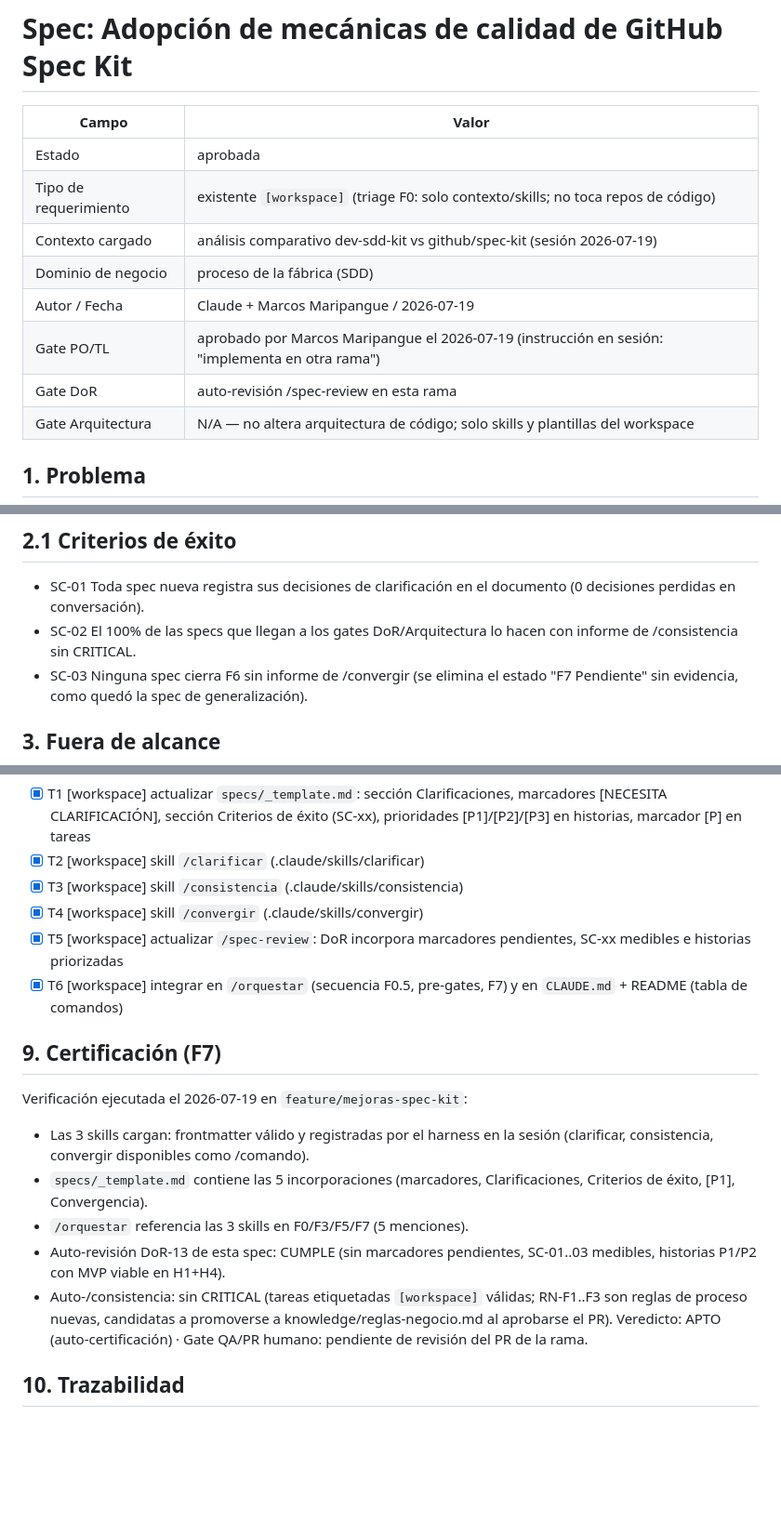
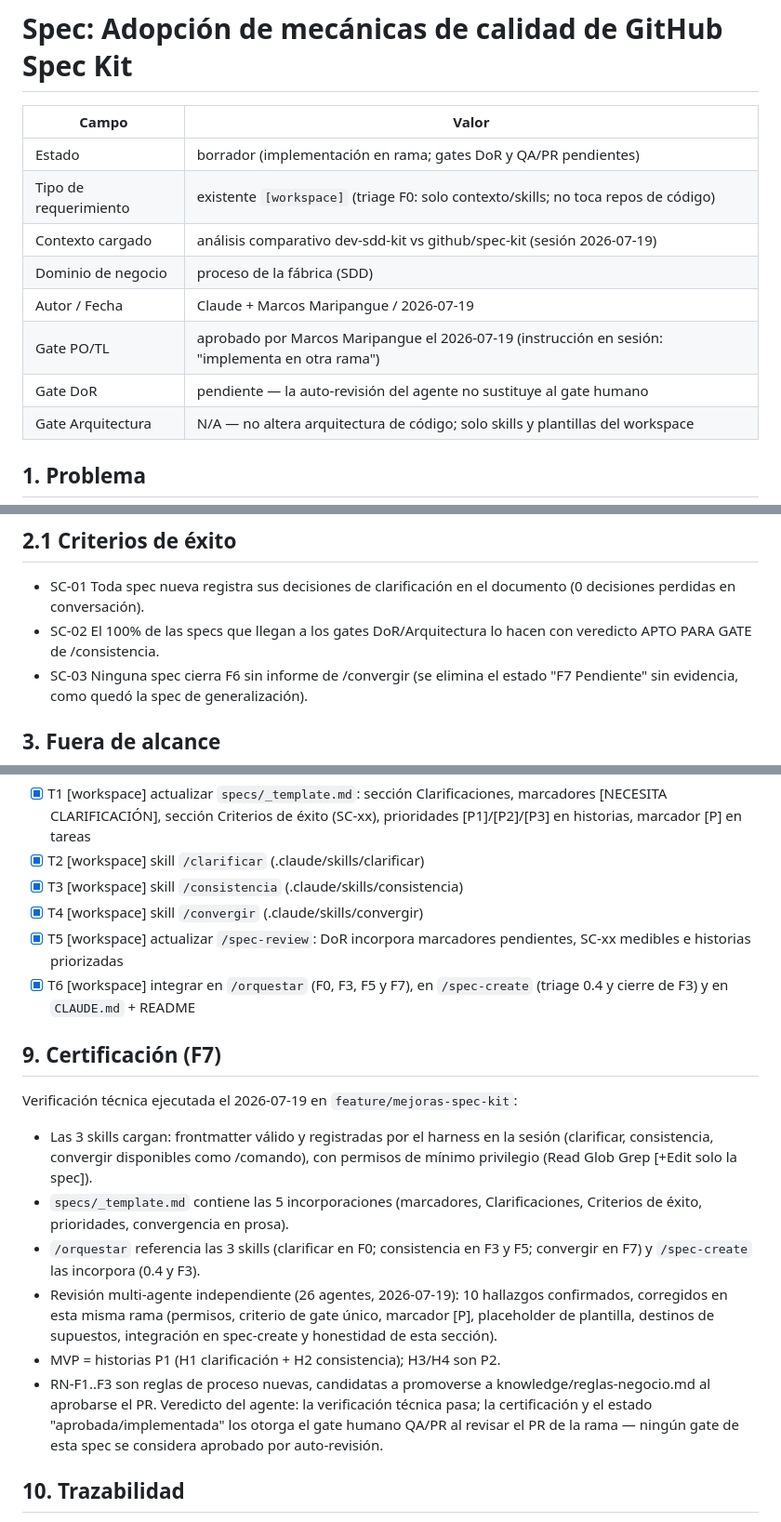
Before and after one commit to mmaripanguec/dev-sdd-kit, a Markdown page: specs/2026-07-mejoras-spec-kit.md, 3 parts joined by grey strips. Shown at 93% size. GitHub-like rendering; blank space fills up the shorter version.

Commit message:
fix(spec): estado honesto — los gates los aprueba el humano, no el agente
Hallazgos 7-9 de la revisión multi-agente: estado vuelve a borrador con
gates DoR/QA-PR explícitamente pendientes, se corrige la evidencia de F7
(4 referencias reales en orquestar, sin fase F0.5 inexistente) y la
coherencia P1/MVP (MVP = H1+H2, las historias P1). La certificación
registra la revisión independiente y sus correcciones.

Spec: specs/2026-07-mejoras-spec-kit.md

Co-Authored-By: Claude Fable 5 <noreply@anthropic.com>

```diff
--- a/specs/2026-07-mejoras-spec-kit.md
+++ b/specs/2026-07-mejoras-spec-kit.md
@@ -2,13 +2,13 @@
 
 | Campo | Valor |
 |---|---|
-| Estado | aprobada |
+| Estado | borrador (implementación en rama; gates DoR y QA/PR pendientes) |
 | Tipo de requerimiento | existente `[workspace]` (triage F0: solo contexto/skills; no toca repos de código) |
 | Contexto cargado | análisis comparativo dev-sdd-kit vs github/spec-kit (sesión 2026-07-19) |
 | Dominio de negocio | proceso de la fábrica (SDD) |
 | Autor / Fecha | Claude + Marcos Maripangue / 2026-07-19 |
 | Gate PO/TL | aprobado por Marcos Maripangue el 2026-07-19 (instrucción en sesión: "implementa en otra rama") |
-| Gate DoR | auto-revisión /spec-review en esta rama |
+| Gate DoR | pendiente — la auto-revisión del agente no sustituye al gate humano |
 | Gate Arquitectura | N/A — no altera arquitectura de código; solo skills y plantillas del workspace |
 
 ## 1. Problema
@@ -37,7 +37,7 @@ multi-repo, contexto verificable).
 - SC-01 Toda spec nueva registra sus decisiones de clarificación en el
   documento (0 decisiones perdidas en conversación).
 - SC-02 El 100% de las specs que llegan a los gates DoR/Arquitectura lo hacen
-  con informe de /consistencia sin CRITICAL.
+  con veredicto APTO PARA GATE de /consistencia.
 - SC-03 Ninguna spec cierra F6 sin informe de /convergir (se elimina el
   estado "F7 Pendiente" sin evidencia, como quedó la spec de generalización).
 
@@ -150,23 +150,29 @@ informes ≤ 50 hallazgos (límite de spec-kit) priorizados por severidad.
 - [x] T4 [workspace] skill `/convergir` (.claude/skills/convergir)
 - [x] T5 [workspace] actualizar `/spec-review`: DoR incorpora marcadores
       pendientes, SC-xx medibles e historias priorizadas
-- [x] T6 [workspace] integrar en `/orquestar` (secuencia F0.5, pre-gates, F7)
-      y en `CLAUDE.md` + README (tabla de comandos)
+- [x] T6 [workspace] integrar en `/orquestar` (F0, F3, F5 y F7), en
+      `/spec-create` (triage 0.4 y cierre de F3) y en `CLAUDE.md` + README
 
 ## 9. Certificación (F7)
-Verificación ejecutada el 2026-07-19 en `feature/mejoras-spec-kit`:
+Verificación técnica ejecutada el 2026-07-19 en `feature/mejoras-spec-kit`:
 - Las 3 skills cargan: frontmatter válido y registradas por el harness en
-  la sesión (clarificar, consistencia, convergir disponibles como /comando).
+  la sesión (clarificar, consistencia, convergir disponibles como /comando),
+  con permisos de mínimo privilegio (Read Glob Grep [+Edit solo la spec]).
 - `specs/_template.md` contiene las 5 incorporaciones (marcadores,
-  Clarificaciones, Criterios de éxito, [P1], Convergencia).
-- `/orquestar` referencia las 3 skills en F0/F3/F5/F7 (5 menciones).
-- Auto-revisión DoR-13 de esta spec: CUMPLE (sin marcadores pendientes,
-  SC-01..03 medibles, historias P1/P2 con MVP viable en H1+H4).
-- Auto-/consistencia: sin CRITICAL (tareas etiquetadas `[workspace]` válidas;
-  RN-F1..F3 son reglas de proceso nuevas, candidatas a promoverse a
-  knowledge/reglas-negocio.md al aprobarse el PR).
-Veredicto: APTO (auto-certificación) · Gate QA/PR humano: pendiente de
-revisión del PR de la rama.
+  Clarificaciones, Criterios de éxito, prioridades, convergencia en prosa).
+- `/orquestar` referencia las 3 skills (clarificar en F0; consistencia en
+  F3 y F5; convergir en F7) y `/spec-create` las incorpora (0.4 y F3).
+- Revisión multi-agente independiente (26 agentes, 2026-07-19): 10 hallazgos
+  confirmados, corregidos en esta misma rama (permisos, criterio de gate
+  único, marcador [P], placeholder de plantilla, destinos de supuestos,
+  integración en spec-create y honestidad de esta sección).
+- MVP = historias P1 (H1 clarificación + H2 consistencia); H3/H4 son P2.
+- RN-F1..F3 son reglas de proceso nuevas, candidatas a promoverse a
+  knowledge/reglas-negocio.md al aprobarse el PR.
+Veredicto del agente: la verificación técnica pasa; la certificación y el
+estado "aprobada/implementada" los otorga el gate humano QA/PR al revisar
+el PR de la rama — ningún gate de esta spec se considera aprobado por
+auto-revisión.
 
 ## 10. Trazabilidad
 Origen: análisis comparativo dev-sdd-kit vs github/spec-kit + referencias
```
